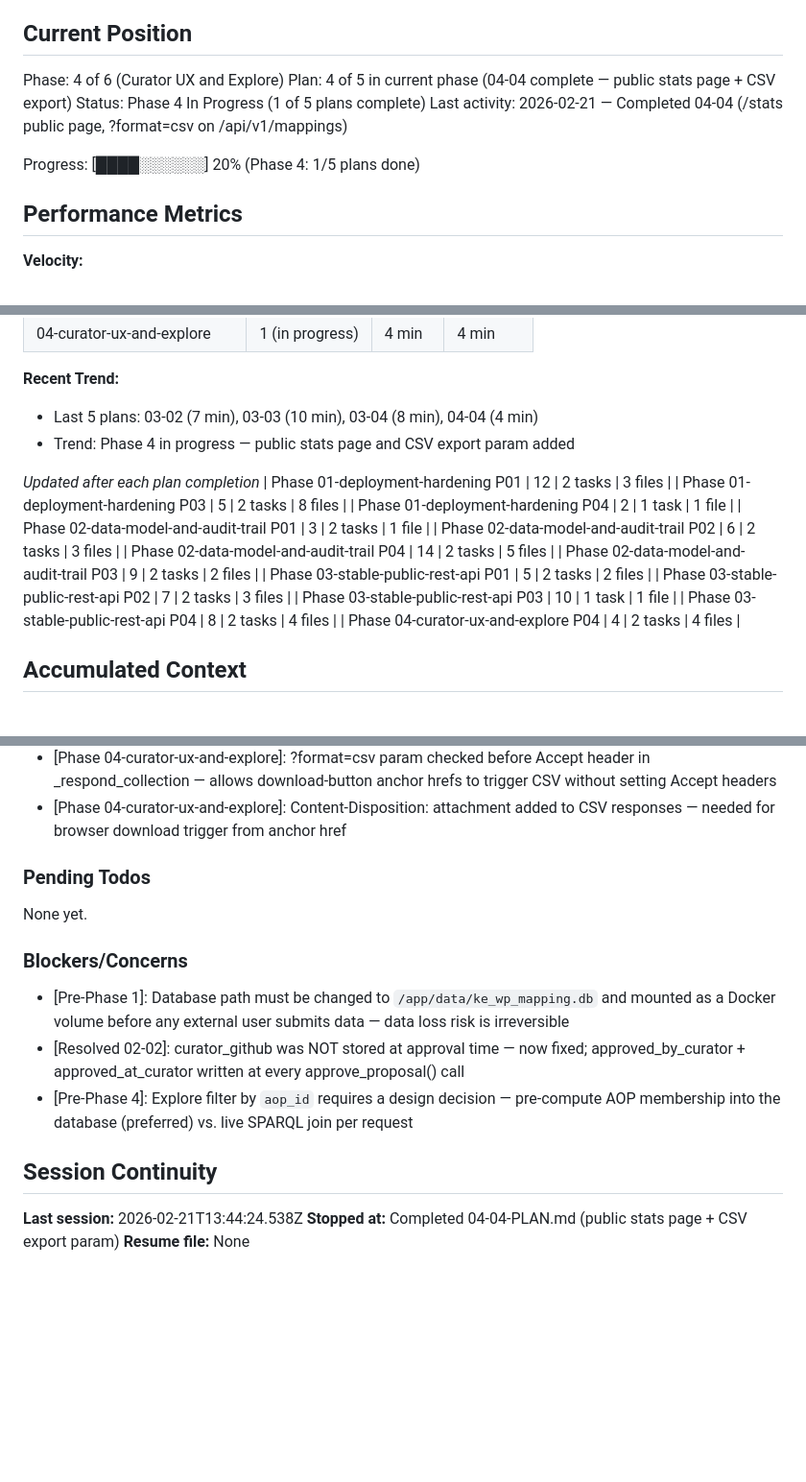
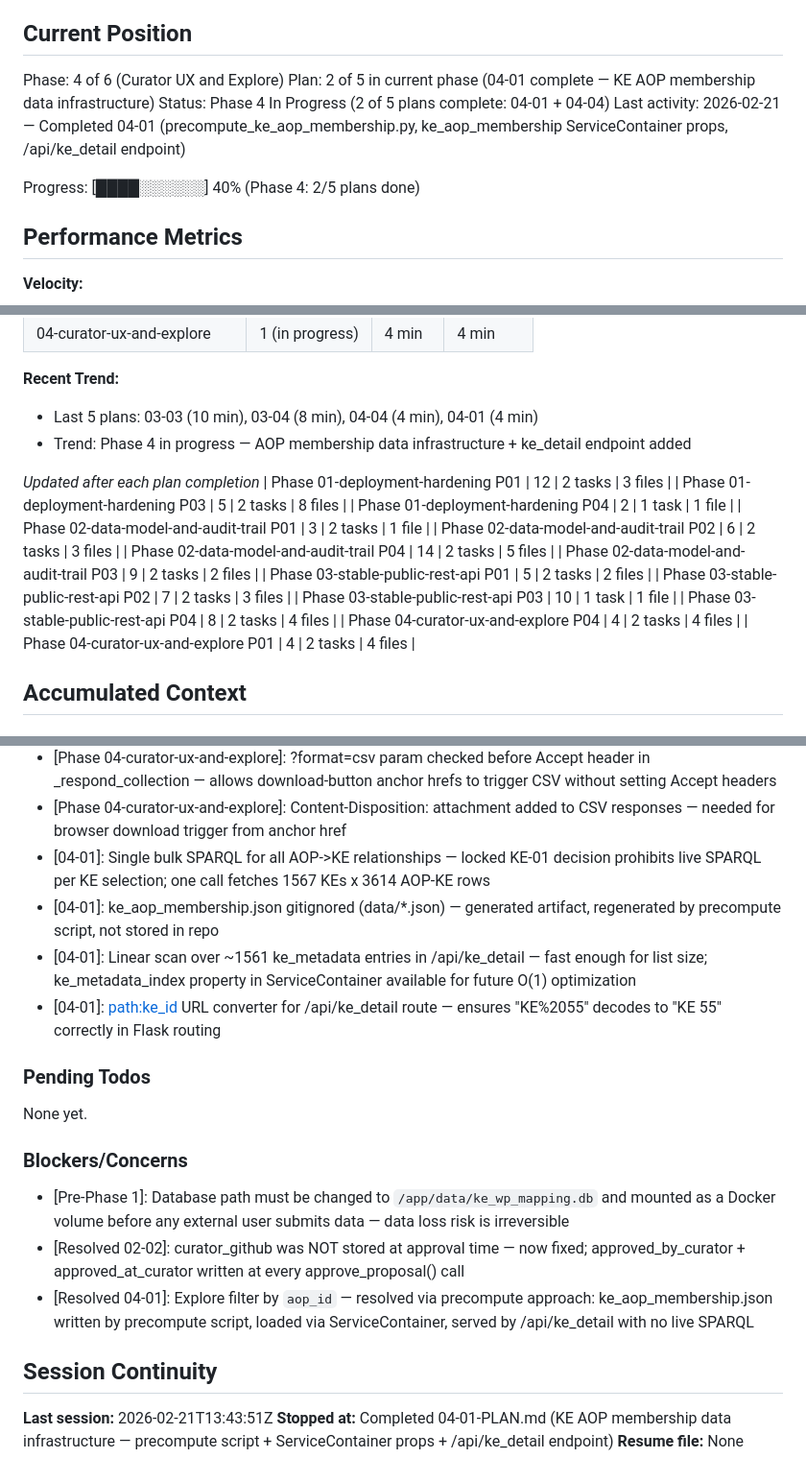
Before and after one commit to marvinm2/KE-WP-mapping, a Markdown page: .planning/STATE.md, 3 parts joined by grey strips. Shown at 96% size. GitHub-like rendering; blank space fills up the shorter version.

Commit message:
docs(04-01): complete KE AOP membership infrastructure plan
- 04-01-SUMMARY.md: precompute script + ke_detail endpoint summary
- STATE.md: position updated to 04-01 complete (2/5 plans in Phase 4)
- ROADMAP.md: Phase 4 progress updated (2 summaries of 5 plans)
- REQUIREMENTS.md: KE-01 marked complete

```diff
--- a/.planning/STATE.md
+++ b/.planning/STATE.md
@@ -10,11 +10,11 @@ See: .planning/PROJECT.md (updated 2026-02-19)
 ## Current Position
 
 Phase: 4 of 6 (Curator UX and Explore)
-Plan: 4 of 5 in current phase (04-04 complete — public stats page + CSV export)
-Status: Phase 4 In Progress (1 of 5 plans complete)
-Last activity: 2026-02-21 — Completed 04-04 (/stats public page, ?format=csv on /api/v1/mappings)
+Plan: 2 of 5 in current phase (04-01 complete — KE AOP membership data infrastructure)
+Status: Phase 4 In Progress (2 of 5 plans complete: 04-01 + 04-04)
+Last activity: 2026-02-21 — Completed 04-01 (precompute_ke_aop_membership.py, ke_aop_membership ServiceContainer props, /api/ke_detail endpoint)
 
-Progress: [████░░░░░░] 20% (Phase 4: 1/5 plans done)
+Progress: [████░░░░░░] 40% (Phase 4: 2/5 plans done)
 
 ## Performance Metrics
 
@@ -33,8 +33,8 @@ Progress: [████░░░░░░] 20% (Phase 4: 1/5 plans done)
 | 04-curator-ux-and-explore | 1 (in progress) | 4 min | 4 min |
 
 **Recent Trend:**
-- Last 5 plans: 03-02 (7 min), 03-03 (10 min), 03-04 (8 min), 04-04 (4 min)
-- Trend: Phase 4 in progress — public stats page and CSV export param added
+- Last 5 plans: 03-03 (10 min), 03-04 (8 min), 04-04 (4 min), 04-01 (4 min)
+- Trend: Phase 4 in progress — AOP membership data infrastructure + ke_detail endpoint added
 
 *Updated after each plan completion*
 | Phase 01-deployment-hardening P01 | 12 | 2 tasks | 3 files |
@@ -49,6 +49,7 @@ Progress: [████░░░░░░] 20% (Phase 4: 1/5 plans done)
 | Phase 03-stable-public-rest-api P03 | 10 | 1 task | 1 file |
 | Phase 03-stable-public-rest-api P04 | 8 | 2 tasks | 4 files |
 | Phase 04-curator-ux-and-explore P04 | 4 | 2 tasks | 4 files |
+| Phase 04-curator-ux-and-explore P01 | 4 | 2 tasks | 4 files |
 
 ## Accumulated Context
 
@@ -95,6 +96,10 @@ Recent decisions affecting current work:
 - [03-04]: submit_client test fixture directly replaces api_mod.proposal_model/mapping_model attributes using temp-file DB — same :memory: isolation workaround as v1_client
 - [Phase 04-curator-ux-and-explore]: ?format=csv param checked before Accept header in _respond_collection — allows download-button anchor hrefs to trigger CSV without setting Accept headers
 - [Phase 04-curator-ux-and-explore]: Content-Disposition: attachment added to CSV responses — needed for browser download trigger from anchor href
+- [04-01]: Single bulk SPARQL for all AOP->KE relationships — locked KE-01 decision prohibits live SPARQL per KE selection; one call fetches 1567 KEs x 3614 AOP-KE rows
+- [04-01]: ke_aop_membership.json gitignored (data/*.json) — generated artifact, regenerated by precompute script, not stored in repo
+- [04-01]: Linear scan over ~1561 ke_metadata entries in /api/ke_detail — fast enough for list size; ke_metadata_index property in ServiceContainer available for future O(1) optimization
+- [04-01]: <path:ke_id> URL converter for /api/ke_detail route — ensures "KE%2055" decodes to "KE 55" correctly in Flask routing
 
 ### Pending Todos
 
@@ -104,10 +109,10 @@ None yet.
 
 - [Pre-Phase 1]: Database path must be changed to `/app/data/ke_wp_mapping.db` and mounted as a Docker volume before any external user submits data — data loss risk is irreversible
 - [Resolved 02-02]: curator_github was NOT stored at approval time — now fixed; approved_by_curator + approved_at_curator written at every approve_proposal() call
-- [Pre-Phase 4]: Explore filter by `aop_id` requires a design decision — pre-compute AOP membership into the database (preferred) vs. live SPARQL join per request
+- [Resolved 04-01]: Explore filter by `aop_id` — resolved via precompute approach: ke_aop_membership.json written by precompute script, loaded via ServiceContainer, served by /api/ke_detail with no live SPARQL
 
 ## Session Continuity
 
-**Last session:** 2026-02-21T13:44:24.538Z
-**Stopped at:** Completed 04-04-PLAN.md (public stats page + CSV export param)
+**Last session:** 2026-02-21T13:43:51Z
+**Stopped at:** Completed 04-01-PLAN.md (KE AOP membership data infrastructure — precompute script + ServiceContainer props + /api/ke_detail endpoint)
 **Resume file:** None
```
Also changed, not shown: .planning/REQUIREMENTS.md (+2 -2 lines), 1 other file.
